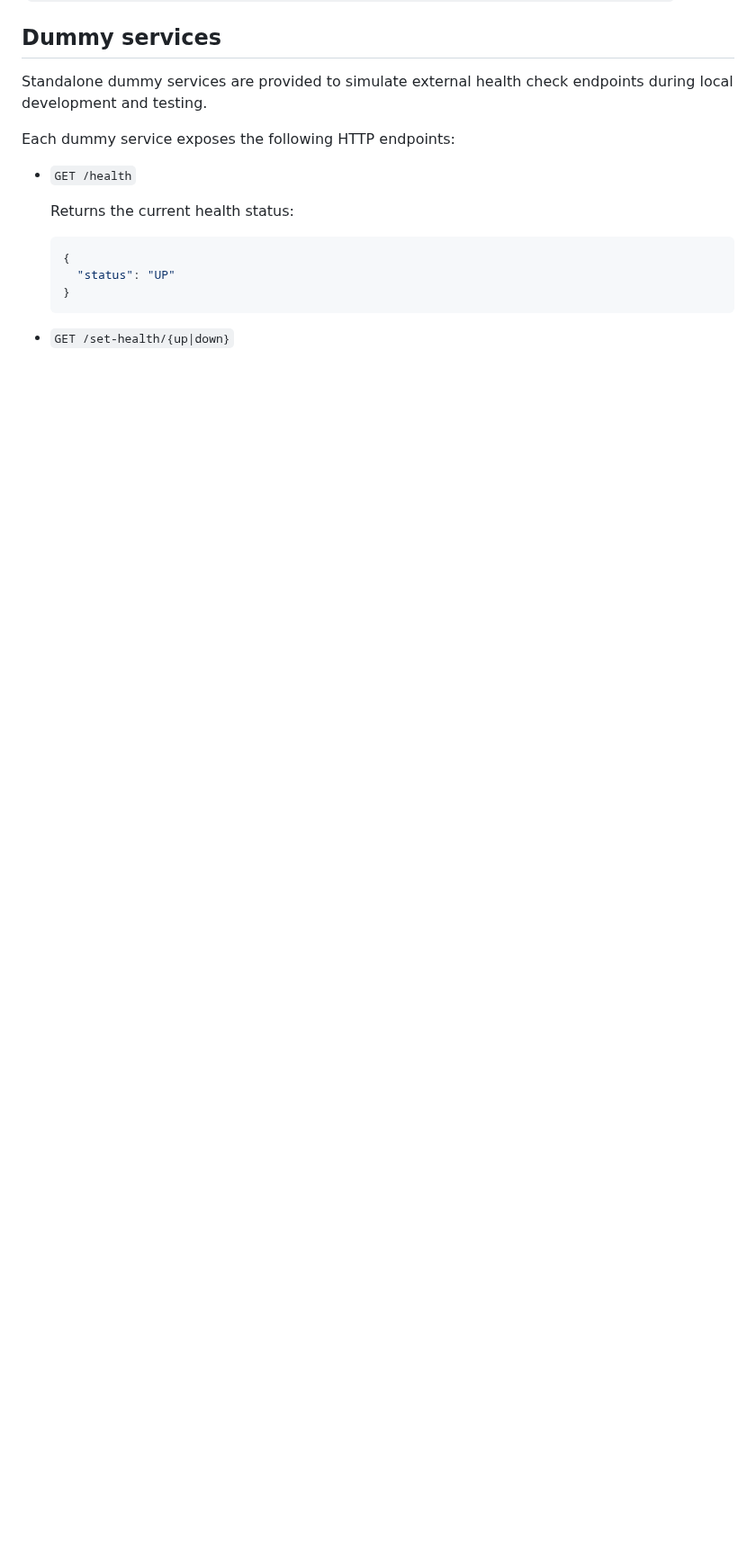
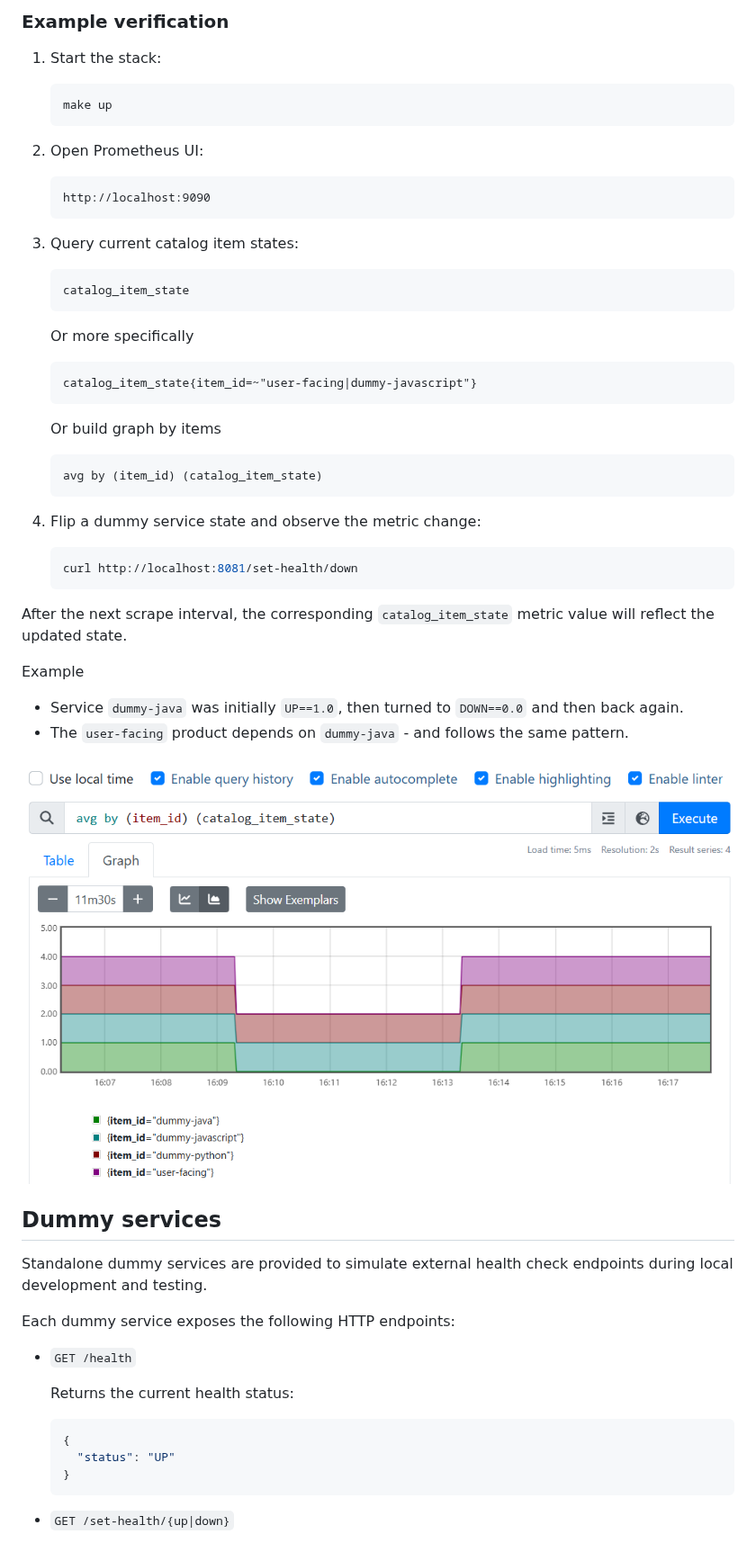
Before and after one commit to aleksei-sapozhnikov/aggregator, a Markdown page: README.md, the part around one of its changes. Shown at 90% size. GitHub-like rendering; pictures changed too: docs/images/prometheus-catalog-item-state.png (added); blank space fills up the shorter version.

````diff
--- a/README.md
+++ b/README.md
@@ -138,3 +199,47 @@ Metric names, labels, and semantics are documented in:
+### Example verification
+
+1. Start the stack:
+    ```bash
+    make up
+    ```
+2. Open Prometheus UI:
+
+    ```
+    http://localhost:9090
+    ```
+
+3. Query current catalog item states:
+
+    ```
+    catalog_item_state
+    ```
+
+   Or more specifically
+
+    ```
+    catalog_item_state{item_id=~"user-facing|dummy-javascript"}
+    ```
+
+   Or build graph by items
+
+    ```
+   avg by (item_id) (catalog_item_state)
+   ```
+
+4. Flip a dummy service state and observe the metric change:
+
+    ```bash
+    curl http://localhost:8081/set-health/down
+    ```
+
+After the next scrape interval, the corresponding `catalog_item_state` metric value will reflect the updated state.
+
+Example
+- Service `dummy-java` was initially `UP==1.0`, then turned to `DOWN==0.0` and then back again.
+- The `user-facing` product depends on `dummy-java` - and follows the same pattern.
+
+![Prometheus catalog item health over time](docs/images/prometheus-catalog-item-state.png)
+
 ## Dummy services
 
 Standalone dummy services are provided to simulate external health check endpoints during local development and testing.
````
Also changed, not shown: other parts of README.md (+61 -0 lines), 4 other files.
